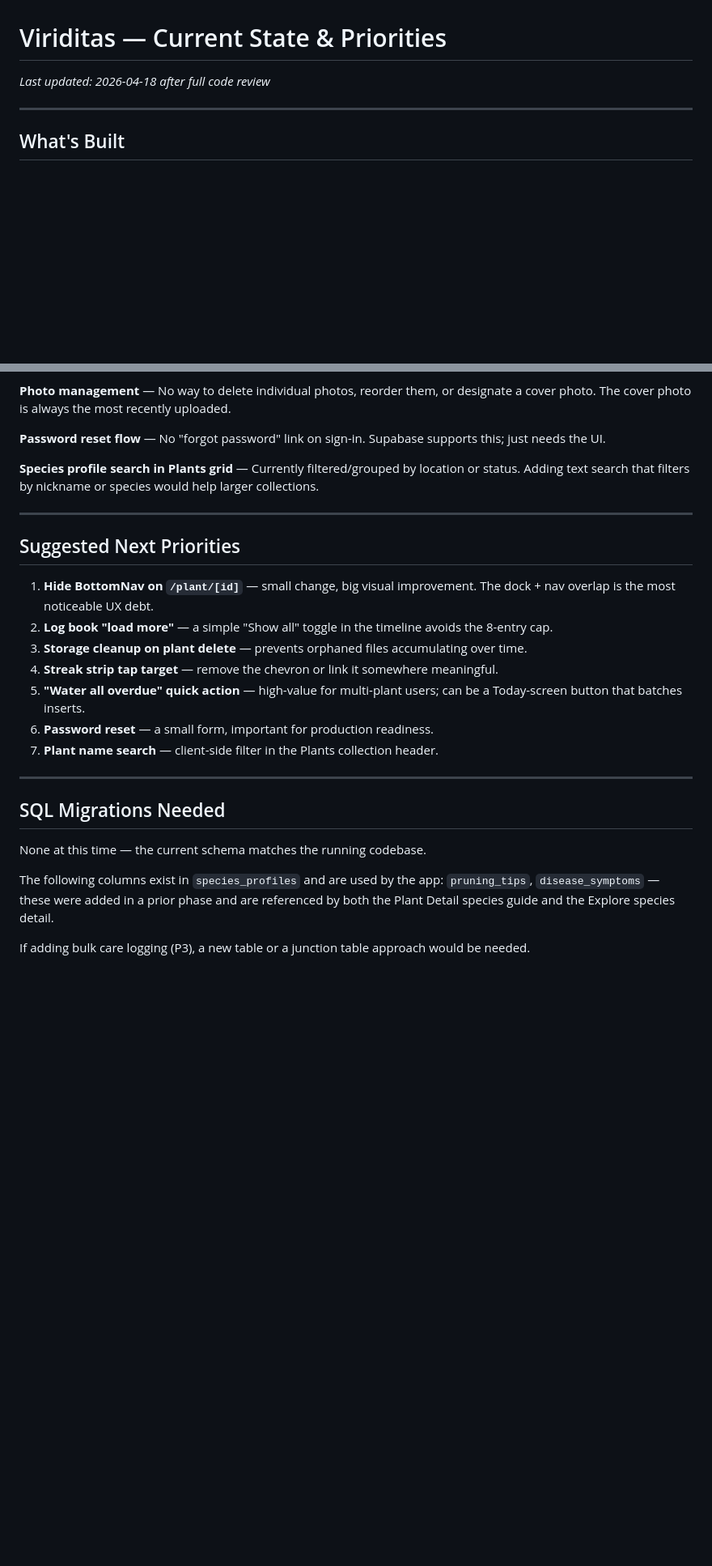
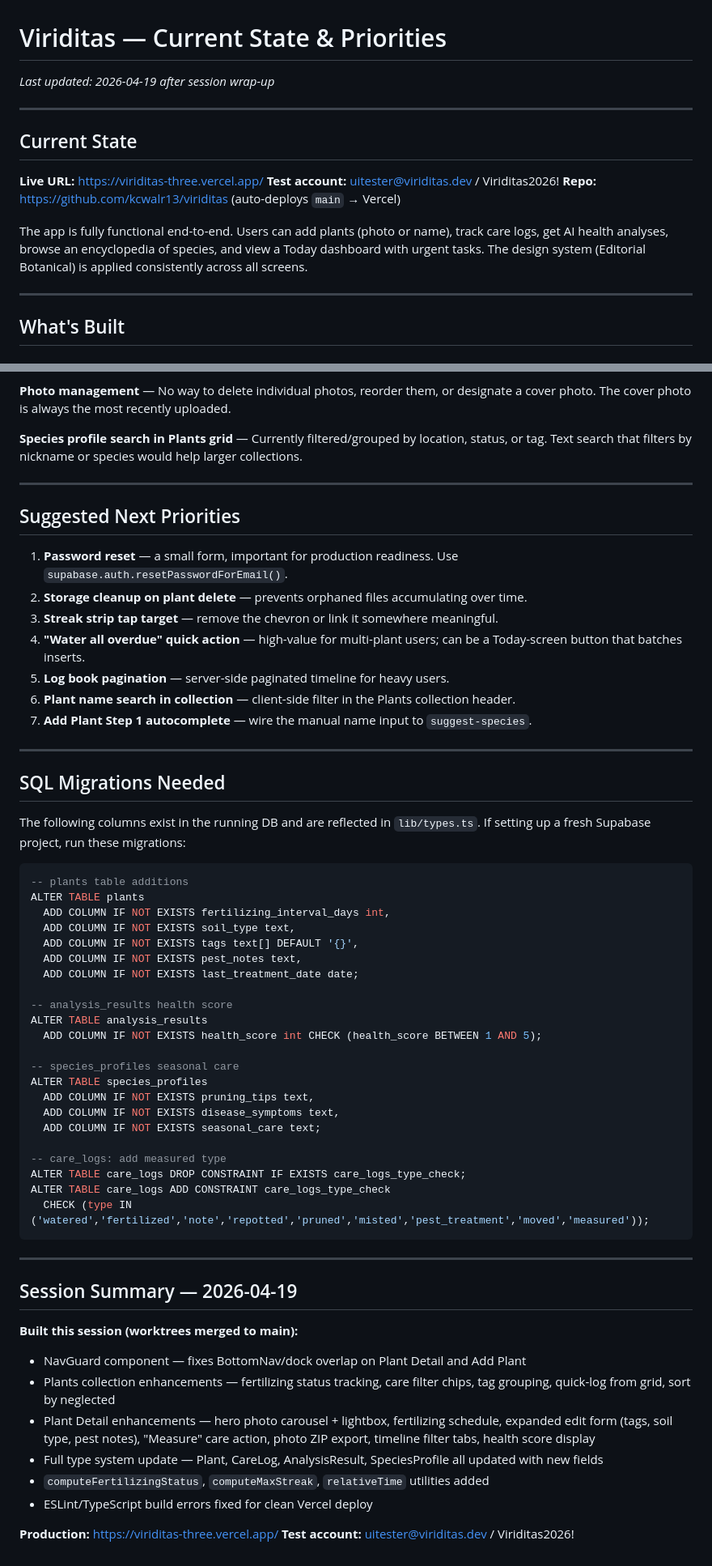
Before and after one commit to kcwalr13/viriditas, a Markdown page: ROADMAP_CURRENT.md, 2 parts joined by grey strips. Shown at 81% size. GitHub-like rendering; blank space fills up the shorter version.

````diff
--- a/ROADMAP_CURRENT.md
+++ b/ROADMAP_CURRENT.md
@@ -1,5 +1,15 @@
 # Viriditas — Current State & Priorities
-_Last updated: 2026-04-18 after full code review_
+_Last updated: 2026-04-19 after session wrap-up_
+
+---
+
+## Current State
+
+**Live URL:** https://viriditas-three.vercel.app/
+**Test account:** uitester@viriditas.dev / Viriditas2026!
+**Repo:** https://github.com/kcwalr13/viriditas (auto-deploys `main` → Vercel)
+
+The app is fully functional end-to-end. Users can add plants (photo or name), track care logs, get AI health analyses, browse an encyclopedia of species, and view a Today dashboard with urgent tasks. The design system (Editorial Botanical) is applied consistently across all screens.
 
 ---
 
@@ -139,28 +148,61 @@ The new auth layout imports `Icon` from `@/components/Icon`. This works fine but
 **Photo management** — No way to delete individual photos, reorder them, or designate a cover photo. The cover photo is always the most recently uploaded.
 
-**Password reset flow** — No "forgot password" link on sign-in. Supabase supports this; just needs the UI.
-
-**Species profile search in Plants grid** — Currently filtered/grouped by location or status. Adding text search that filters by nickname or species would help larger collections.
+**Species profile search in Plants grid** — Currently filtered/grouped by location, status, or tag. Text search that filters by nickname or species would help larger collections.
 
 ---
 
 ## Suggested Next Priorities
 
-1. **Hide BottomNav on `/plant/[id]`** — small change, big visual improvement. The dock + nav overlap is the most noticeable UX debt.
-2. **Log book "load more"** — a simple "Show all" toggle in the timeline avoids the 8-entry cap.
-3. **Storage cleanup on plant delete** — prevents orphaned files accumulating over time.
-4. **Streak strip tap target** — remove the chevron or link it somewhere meaningful.
-5. **"Water all overdue" quick action** — high-value for multi-plant users; can be a Today-screen button that batches inserts.
-6. **Password reset** — a small form, important for production readiness.
-7. **Plant name search** — client-side filter in the Plants collection header.
+1. **Password reset** — a small form, important for production readiness. Use `supabase.auth.resetPasswordForEmail()`.
+2. **Storage cleanup on plant delete** — prevents orphaned files accumulating over time.
+3. **Streak strip tap target** — remove the chevron or link it somewhere meaningful.
+4. **"Water all overdue" quick action** — high-value for multi-plant users; can be a Today-screen button that batches inserts.
+5. **Log book pagination** — server-side paginated timeline for heavy users.
+6. **Plant name search in collection** — client-side filter in the Plants collection header.
+7. **Add Plant Step 1 autocomplete** — wire the manual name input to `suggest-species`.
 
 ---
 
 ## SQL Migrations Needed
 
-None at this time — the current schema matches the running codebase.
+The following columns exist in the running DB and are reflected in `lib/types.ts`. If setting up a fresh Supabase project, run these migrations:
 
-The following columns exist in `species_profiles` and are used by the app:
-`pruning_tips`, `disease_symptoms` — these were added in a prior phase and are referenced by both the Plant Detail species guide and the Explore species detail.
+```sql
+-- plants table additions
+ALTER TABLE plants
+  ADD COLUMN IF NOT EXISTS fertilizing_interval_days int,
+  ADD COLUMN IF NOT EXISTS soil_type text,
+  ADD COLUMN IF NOT EXISTS tags text[] DEFAULT '{}',
+  ADD COLUMN IF NOT EXISTS pest_notes text,
+  ADD COLUMN IF NOT EXISTS last_treatment_date date;
 
-If adding bulk care logging (P3), a new table or a junction table approach would be needed.
+-- analysis_results health score
+ALTER TABLE analysis_results
+  ADD COLUMN IF NOT EXISTS health_score int CHECK (health_score BETWEEN 1 AND 5);
+
+-- species_profiles seasonal care
+ALTER TABLE species_profiles
+  ADD COLUMN IF NOT EXISTS pruning_tips text,
+  ADD COLUMN IF NOT EXISTS disease_symptoms text,
+  ADD COLUMN IF NOT EXISTS seasonal_care text;
+
+-- care_logs: add measured type
+ALTER TABLE care_logs DROP CONSTRAINT IF EXISTS care_logs_type_check;
+ALTER TABLE care_logs ADD CONSTRAINT care_logs_type_check
+  CHECK (type IN ('watered','fertilized','note','repotted','pruned','misted','pest_treatment','moved','measured'));
+```
+
+---
+
+## Session Summary — 2026-04-19
+
+**Built this session (worktrees merged to main):**
+- NavGuard component — fixes BottomNav/dock overlap on Plant Detail and Add Plant
+- Plants collection enhancements — fertilizing status tracking, care filter chips, tag grouping, quick-log from grid, sort by neglected
+- Plant Detail enhancements — hero photo carousel + lightbox, fertilizing schedule, expanded edit form (tags, soil type, pest notes), "Measure" care action, photo ZIP export, timeline filter tabs, health score display
+- Full type system update — Plant, CareLog, AnalysisResult, SpeciesProfile all updated with new fields
+- `computeFertilizingStatus`, `computeMaxStreak`, `relativeTime` utilities added
+- ESLint/TypeScript build errors fixed for clean Vercel deploy
+
+**Production:** https://viriditas-three.vercel.app/
+**Test account:** uitester@viriditas.dev / Viriditas2026!
````
Also changed, not shown: other parts of ROADMAP_CURRENT.md (+35 -36 lines), CLAUDE.md (+35 -20 lines).
